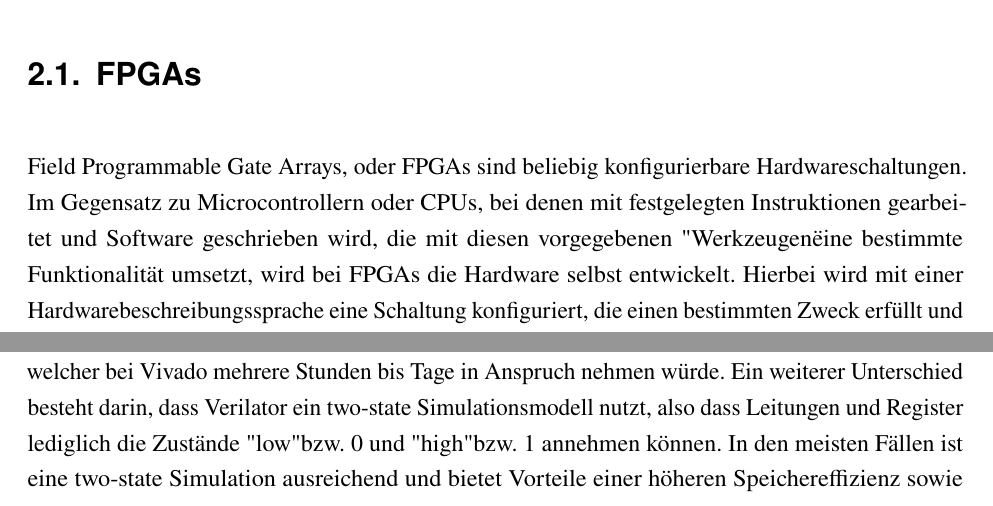
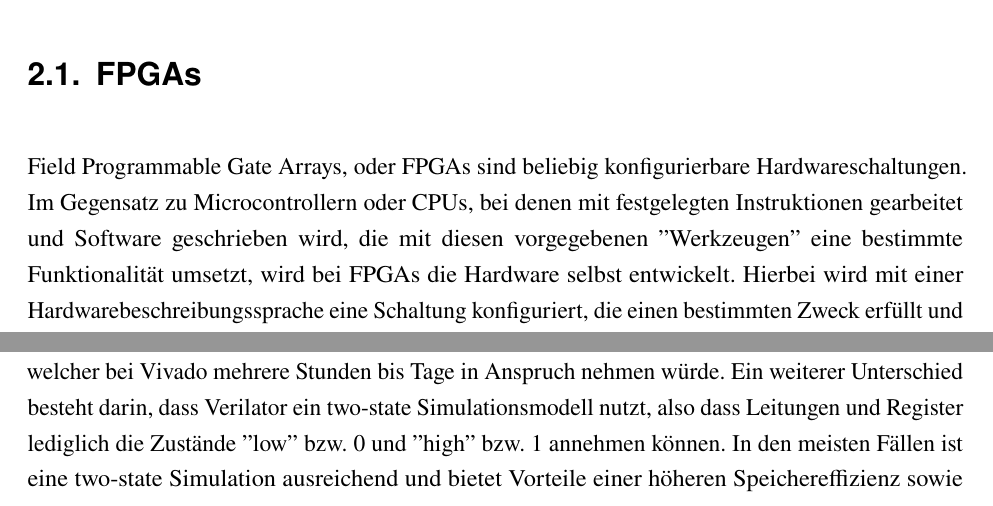
Before and after one commit to TimurBohn/Bachelorarbeit, a LaTeX thesis (master.tex, which reads hintergrund.tex): two parts of pages 9 and 12 of 29, joined at a grey line, cut so that both start at the same text. Compiled offline with pdfLaTeX.

Commit message:
ADD Gänsefüßchen

```diff
--- a/hintergrund.tex
+++ b/hintergrund.tex
@@ -4,7 +4,7 @@
 
 \section{FPGAs}
     Field Programmable Gate Arrays, oder FPGAs sind beliebig konfigurierbare Hardwareschaltungen.
-    Im Gegensatz zu Microcontrollern oder CPUs, bei denen mit festgelegten Instruktionen gearbeitet und Software geschrieben wird, die mit diesen vorgegebenen "Werkzeugen" eine bestimmte Funktionalität umsetzt, wird bei FPGAs die Hardware selbst entwickelt.
+    Im Gegensatz zu Microcontrollern oder CPUs, bei denen mit festgelegten Instruktionen gearbeitet und Software geschrieben wird, die mit diesen vorgegebenen \("\)Werkzeugen\("\) eine bestimmte Funktionalität umsetzt, wird bei FPGAs die Hardware selbst entwickelt.
     Hierbei wird mit einer Hardwarebeschreibungssprache eine Schaltung konfiguriert, die einen bestimmten Zweck erfüllt und eine bessere Passung zur gewünschten Funktionalität bietet, als dies z.B. generische Microcontroller tun.
     Derselbe FPGA kann sich somit je nach Konfiguration bspw. wie eine ALU, ein Microcontroller, eine ARM-CPU oder eine x86-CPU verhalten.
 
@@ -76,5 +76,5 @@
     Verilator übersetzt den RTL-Code in ein eigenes, schnelles Verilog-Modell, das dann in C++-Code gewrappt wird und die Simulation des Hardwaredesigns darstellt.
     Hierbei wird durch den Zwischenschritt der Übersetzung eine sehr schnelle Simulationsgeschwindigkeit erreicht, die deutlich schneller als die zyklus-akkurate Simulation in Vivado - und oft auch schneller als andere vergleichbare Simulatoren ist.
     Während bei der Simulation in Vivado innerhalb mehrerer Minuten nur wenige Millisekunden simuliert werden können, kann bei Verilator der erwartete Programmverlauf nachvollzogen werden, welcher bei Vivado mehrere Stunden bis Tage in Anspruch nehmen würde.
-    Ein weiterer Unterschied besteht darin, dass Verilator ein two-state Simulationsmodell nutzt, also dass Leitungen und Register lediglich die Zustände "low" bzw. 0 und "high" bzw. 1 annehmen können.
+    Ein weiterer Unterschied besteht darin, dass Verilator ein two-state Simulationsmodell nutzt, also dass Leitungen und Register lediglich die Zustände \("\)low\("\) bzw. 0 und \("\)high\("\) bzw. 1 annehmen können.
     In den meisten Fällen ist eine two-state Simulation ausreichend und bietet Vorteile einer höheren Speichereffizienz sowie Geschwindigkeit.
```
Also changed, not shown: hintergrund.tex (4 more changed lines).
